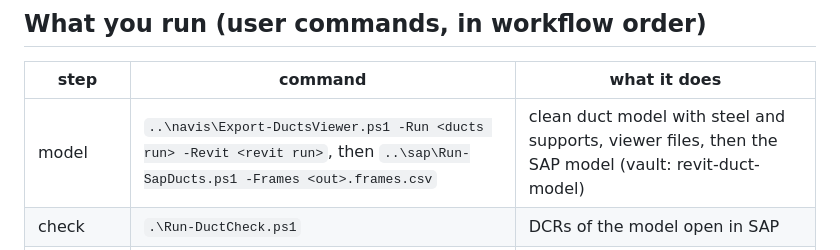
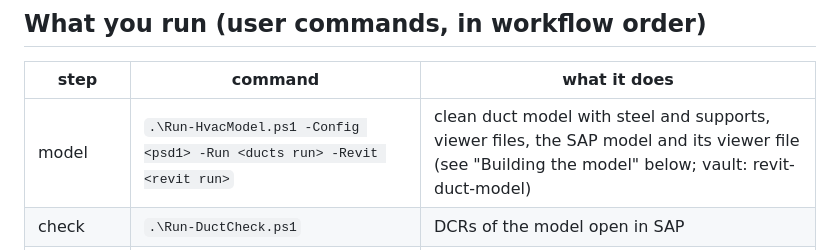
Before and after one commit to alan-smith-vt/Pluto, a Markdown page: scripts/duct/README.md, the part around the change. Rendered like a GitHub page.

Commit message:
Duct README: the model row of the workflow table is Run-HvacModel
Co-Authored-By: Claude Opus 5.5 <noreply@anthropic.com>

```diff
--- a/scripts/duct/README.md
+++ b/scripts/duct/README.md
@@ -36,7 +36,7 @@ All Windows PowerShell 5.1 + C# 5 compiled on the fly (`Add-Type`). No installs,
 
 | step | command | what it does |
 |---|---|---|
-| model | `..\navis\Export-DuctsViewer.ps1 -Run <ducts run> -Revit <revit run>`, then `..\sap\Run-SapDucts.ps1 -Frames <out>.frames.csv` | clean duct model with steel and supports, viewer files, then the SAP model (vault: revit-duct-model) |
+| model | `.\Run-HvacModel.ps1 -Config <psd1> -Run <ducts run> -Revit <revit run>` | clean duct model with steel and supports, viewer files, the SAP model and its viewer file (see "Building the model" below; vault: revit-duct-model) |
 | check | `.\Run-DuctCheck.ps1` | DCRs of the model open in SAP |
 | release check | `.\Run-JointReleaseCheck.ps1` | validate expansion-joint release by superposition on the open model |
 | optimize | `.\Run-JointOptimizer.ps1` | expansion-joint search on the open model, with an HTML report |
```
